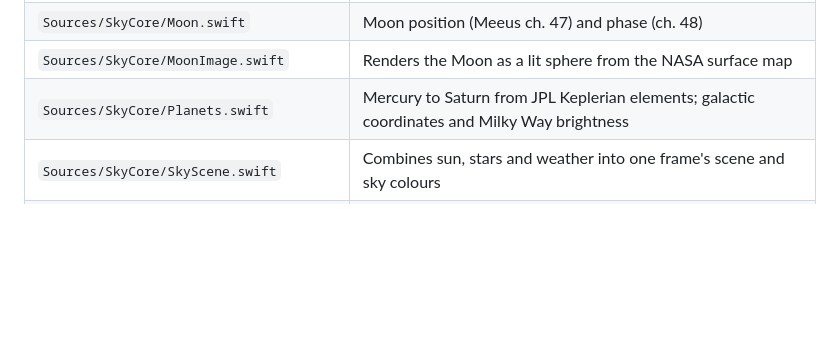
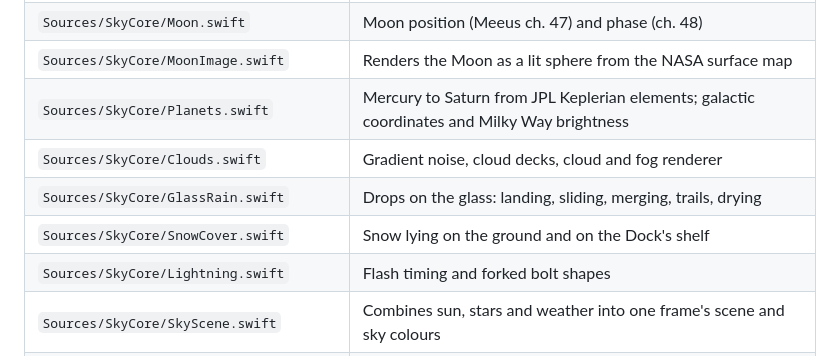
Before and after one commit to waynefysh/sky-wallpaper, a Markdown page: README.md, the part around one of its changes. Drawn GitHub-style; blank space fills up the shorter version.

```diff
--- a/README.md
+++ b/README.md
@@ -43,6 +65,10 @@ Your own wallpaper is put back when Sky quits.
 | `Sources/SkyCore/Moon.swift` | Moon position (Meeus ch. 47) and phase (ch. 48) |
 | `Sources/SkyCore/MoonImage.swift` | Renders the Moon as a lit sphere from the NASA surface map |
 | `Sources/SkyCore/Planets.swift` | Mercury to Saturn from JPL Keplerian elements; galactic coordinates and Milky Way brightness |
+| `Sources/SkyCore/Clouds.swift` | Gradient noise, cloud decks, cloud and fog renderer |
+| `Sources/SkyCore/GlassRain.swift` | Drops on the glass: landing, sliding, merging, trails, drying |
+| `Sources/SkyCore/SnowCover.swift` | Snow lying on the ground and on the Dock's shelf |
+| `Sources/SkyCore/Lightning.swift` | Flash timing and forked bolt shapes |
 | `Sources/SkyCore/SkyScene.swift` | Combines sun, stars and weather into one frame's scene and sky colours |
 | `Sources/SkyWallpaper/` | The app: live desktop windows, still-image wallpaper mode, renderer, settings |
 | `Scripts/build_star_catalog.py` | Regenerates `Resources/bsc5.csv` from the catalogue JSON |
```
Also changed, not shown: other parts of README.md (+24 -2 lines), Docs/weather-clouds.png (added).
